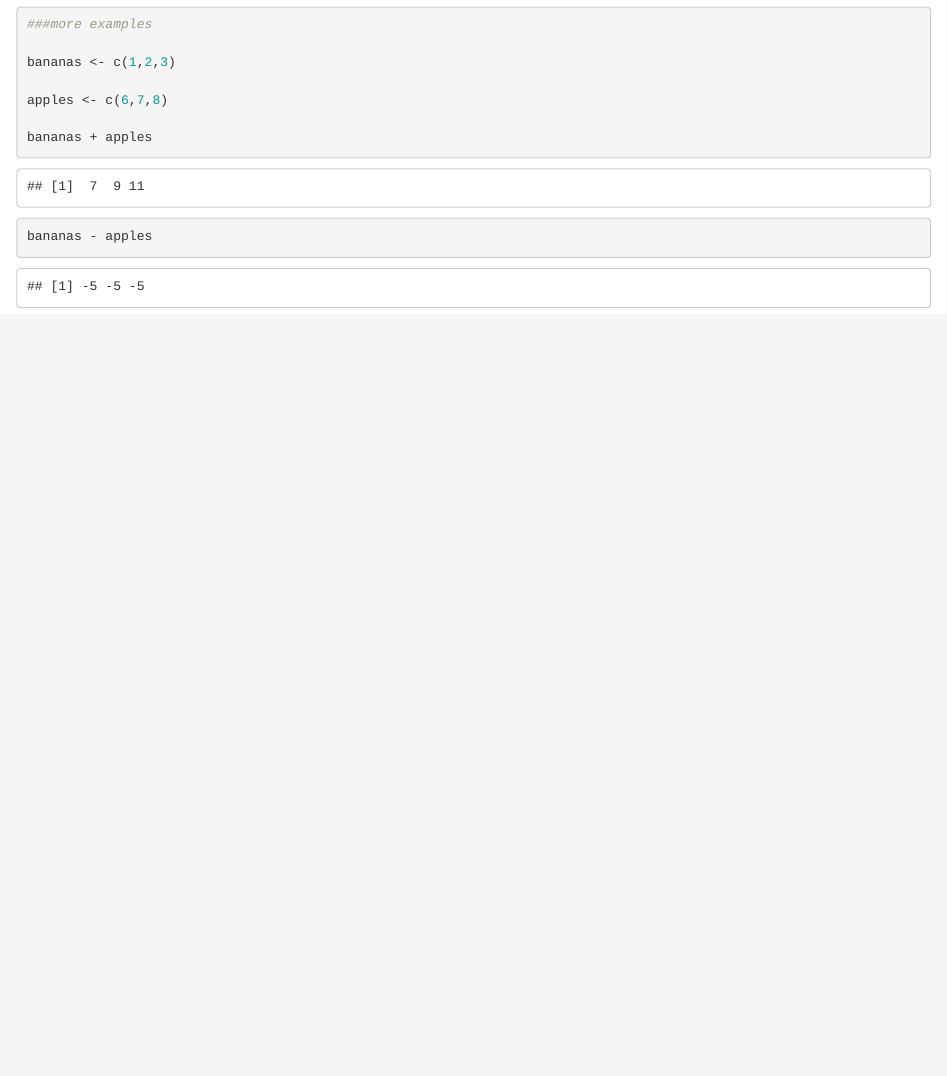
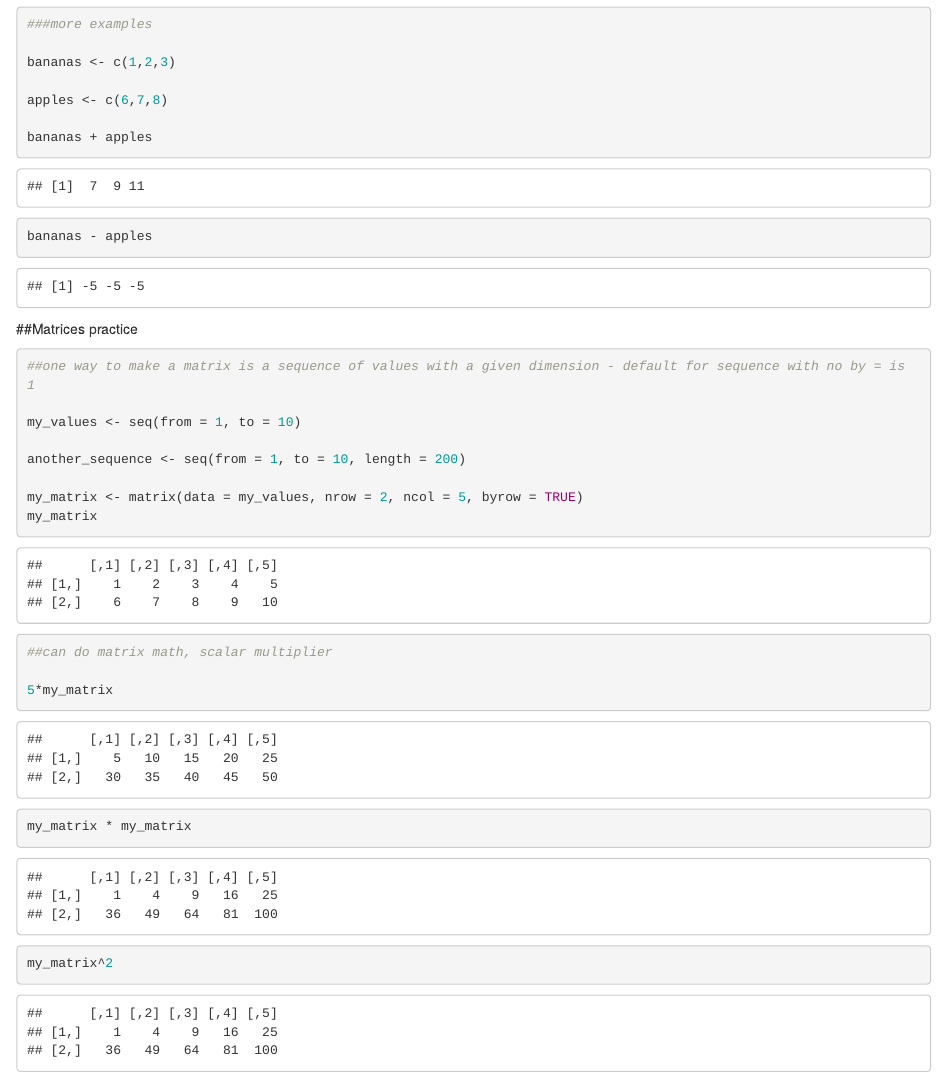
Before and after one commit to erica-bishop/EDS212_day3_afternoon, an R Markdown document (Working with vectors.Rmd): the page in a window 1100 px wide, from 1330 px down. Rendered offline with R 4.5, knitr and Pandoc, with nearby package versions.

Commit message:
made a matrix

````diff
--- a/Working with vectors.Rmd
+++ b/Working with vectors.Rmd
@@ -53,3 +53,24 @@ apples <- c(6,7,8)
 bananas + apples
 bananas - apples
 ```
+
+##Matrices practice
+
+```{r}
+##one way to make a matrix is a sequence of values with a given dimension - default for sequence with no by = is 1
+
+my_values <- seq(from = 1, to = 10)
+
+another_sequence <- seq(from = 1, to = 10, length = 200)
+
+my_matrix <- matrix(data = my_values, nrow = 2, ncol = 5, byrow = TRUE)
+my_matrix
+
+##can do matrix math, scalar multiplier
+
+5*my_matrix
+
+my_matrix * my_matrix
+
+my_matrix^2
+```
````
